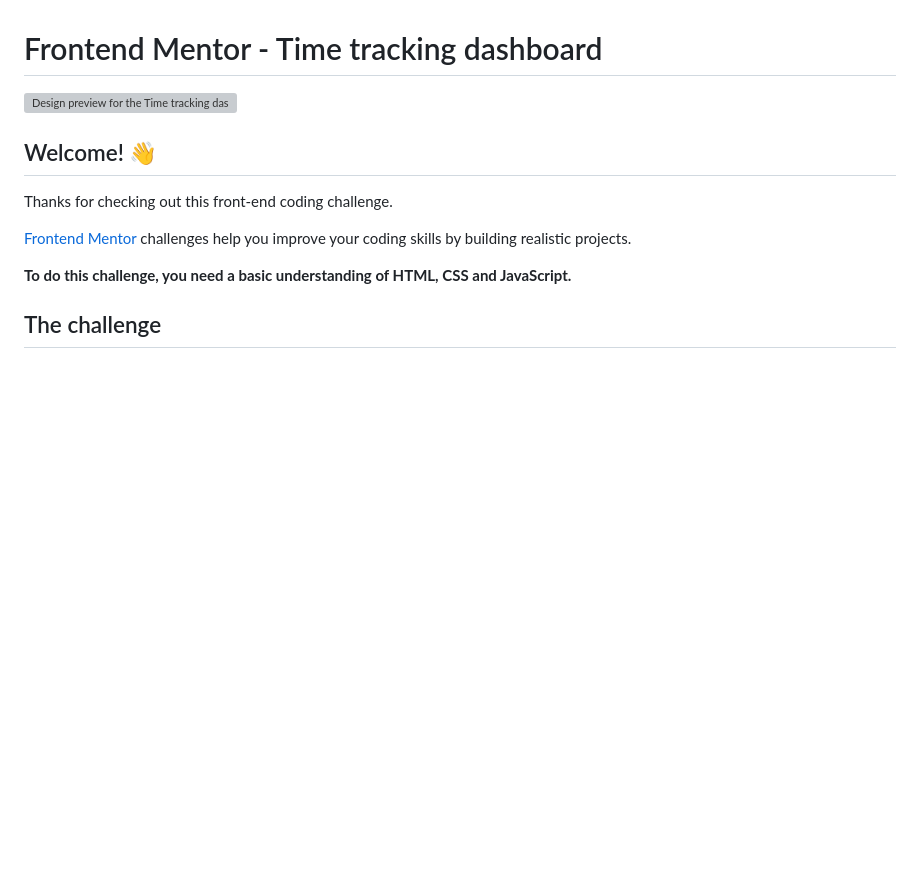
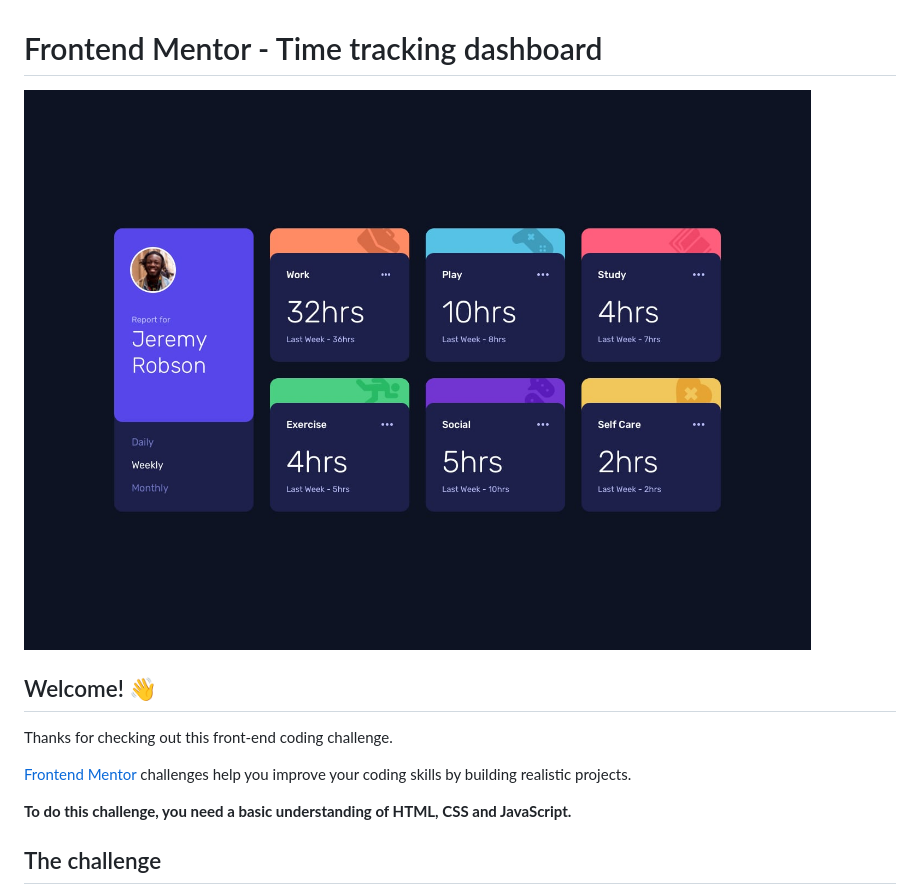
Before and after one commit to dinixtus/timeTracking, a Markdown page: README.md, the part around the change. Rendered like a GitHub page; blank space fills up the shorter version; grey boxes are pictures that could not be loaded.

```diff
--- a/README.md
+++ b/README.md
@@ -1,6 +1,6 @@
 # Frontend Mentor - Time tracking dashboard
 
-![Design preview for the Time tracking dashboard coding challenge](./design/desktop-preview.jpg)
+![Design preview for the Time tracking dashboard coding challenge](design/desktop-design.jpg)
 
 ## Welcome! 👋
 
```
